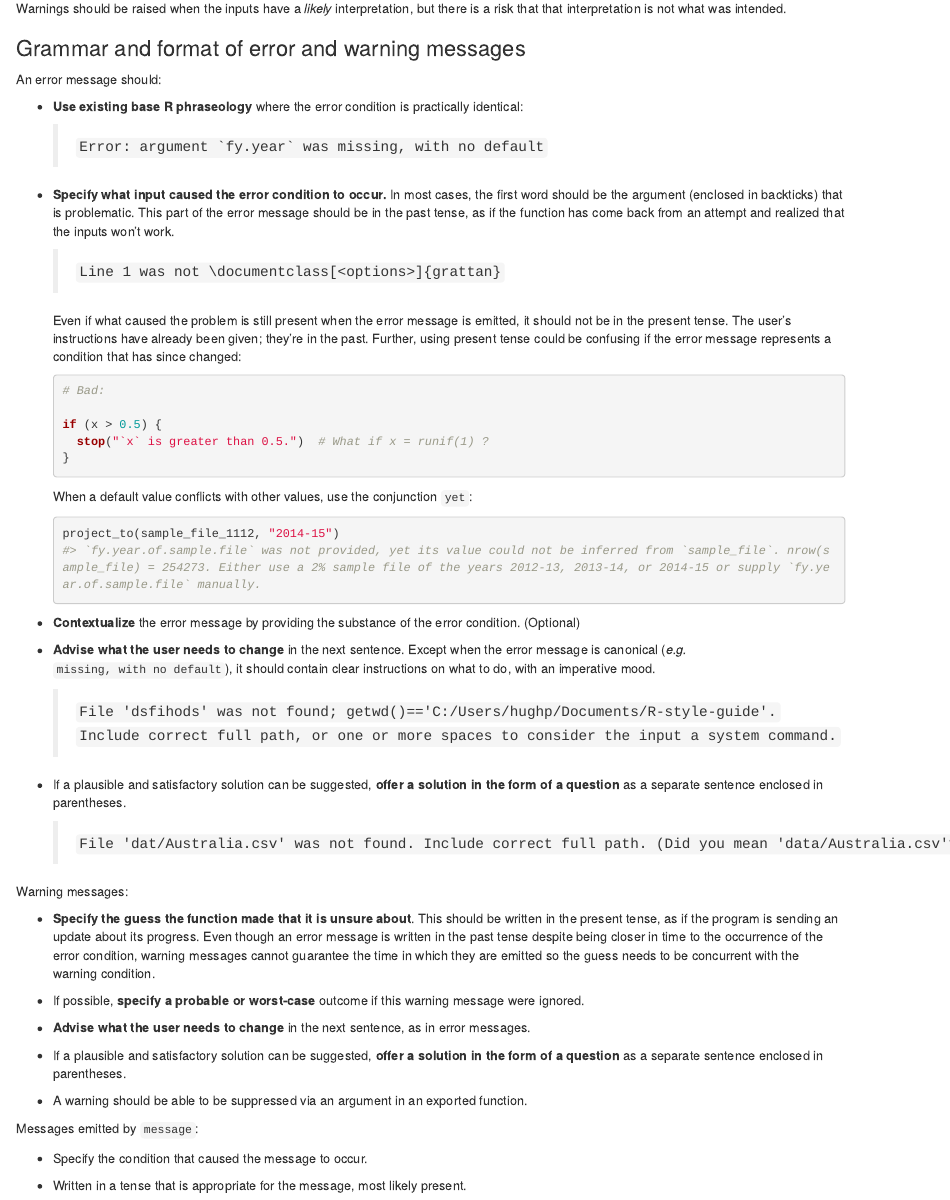
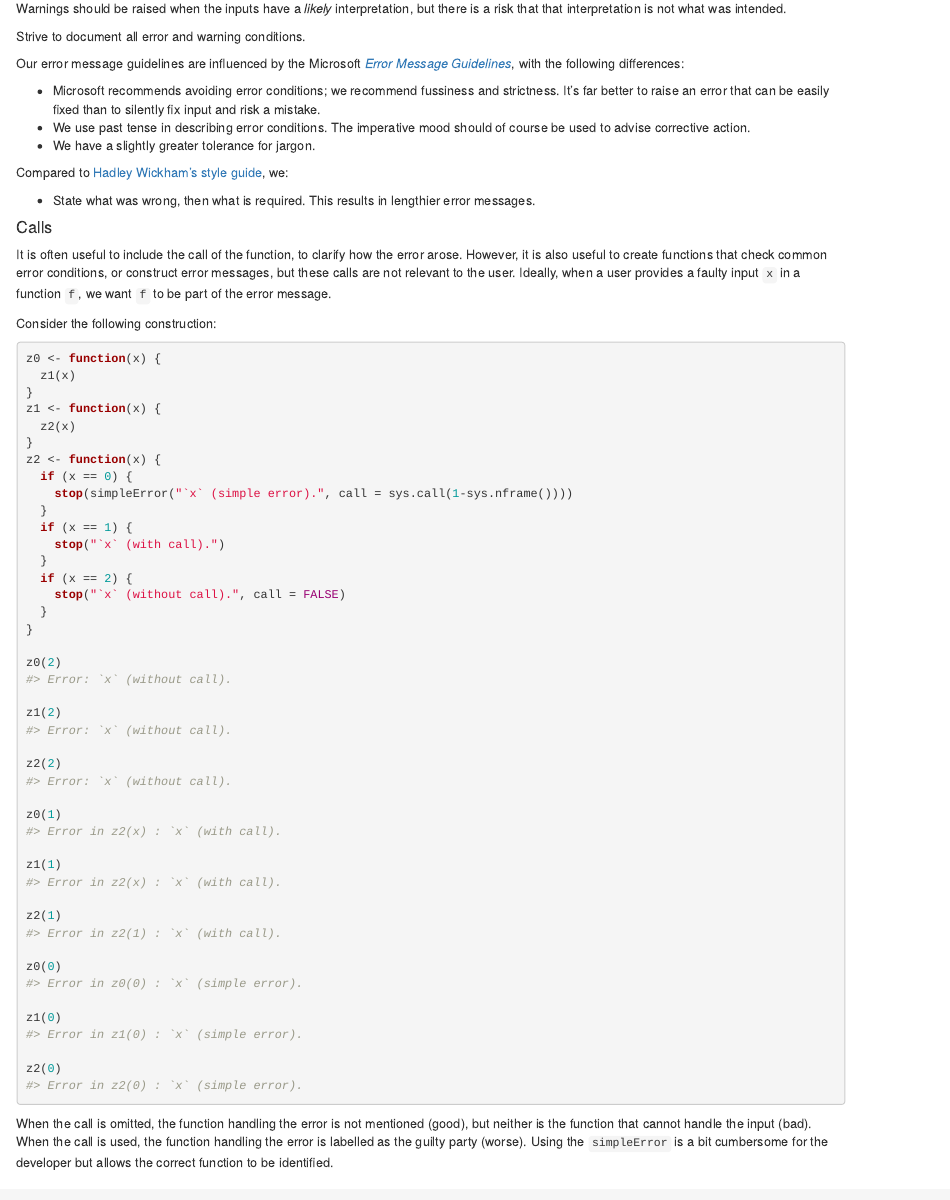
Before and after one commit to grattaninstitute/R-Style-Guide, an R Markdown document (README.Rmd): the page in a window 1100 px wide, from 780 px down. Rendered offline with R 4.5, knitr and Pandoc, with nearby package versions.

Commit message:
Talk about `simpleError`

````diff
--- a/README.Rmd
+++ b/README.Rmd
@@ -42,7 +42,83 @@ Errors should be raised in a function when its inputs:
 
 Warnings should be raised when the inputs have a *likely* interpretation, but there is a risk that that interpretation is not what was intended.
 
+Strive to document all error and warning conditions.
+
+Our error message guidelines are influenced by the Microsoft [*Error Message Guidelines*](https://msdn.microsoft.com/en-us/library/windows/desktop/ms679325(v=vs.85).aspx), with the following differences:
+
+  * Microsoft recommends avoiding error conditions; we recommend fussiness and strictness. It's far better to raise an error that can be easily fixed than to silently fix input and risk a mistake.
+  * We use past tense in describing error conditions. The imperative mood should of course be used to advise corrective action.
+  * We have a slightly greater tolerance for jargon.
+
+Compared to [Hadley Wickham's style guide](http://style.tidyverse.org/error-messages.html), we:
+
+  * State what was wrong, then what is required. This results in lengthier error messages.
+
+#### Calls
+
+It is often useful to include the call of the function, to clarify how the error arose. However,
+it is also useful to create functions that check common error conditions, or construct error
+messages, but these calls are not relevant to the user. Ideally, when a user provides a faulty
+input `x` in a function `f`, we want `f` to be part of the error message.
+
+Consider the following construction:
+
+``` r
+z0 <- function(x) {
+  z1(x)
+}
+z1 <- function(x) {
+  z2(x)
+}
+z2 <- function(x) {
+  if (x == 0) {
+    stop(simpleError("`x` (simple error).", call = sys.call(1-sys.nframe())))
+  }
+  if (x == 1) {
+    stop("`x` (with call).")
+  }
+  if (x == 2) {
+    stop("`x` (without call).", call = FALSE)
+  }
+}
+
+z0(2)
+#> Error: `x` (without call).
+
+z1(2)
+#> Error: `x` (without call).
+
+z2(2)
+#> Error: `x` (without call).
+
+z0(1)
+#> Error in z2(x) : `x` (with call).
+
+z1(1)
+#> Error in z2(x) : `x` (with call).
+
+z2(1)
+#> Error in z2(1) : `x` (with call).
+
+z0(0)
+#> Error in z0(0) : `x` (simple error).
+
+z1(0)
+#> Error in z1(0) : `x` (simple error).
+
+z2(0)
+#> Error in z2(0) : `x` (simple error).
+```
+
+When the call is omitted, the function handling the error is not mentioned (good), but neither is
+the function that cannot handle the input (bad). When the call is used, the function handling the
+error is labelled as the guilty party (worse). Using the `simpleError` is a bit cumbersome for
+the developer but allows the correct function to be identified.
+
+
+
 ### Grammar and format of error and warning messages
+
 An error message should:
 
   * **Use existing base R phraseology** where the error condition is practically identical:
````
Also changed, not shown: README.Rmd (19 more changed lines).
